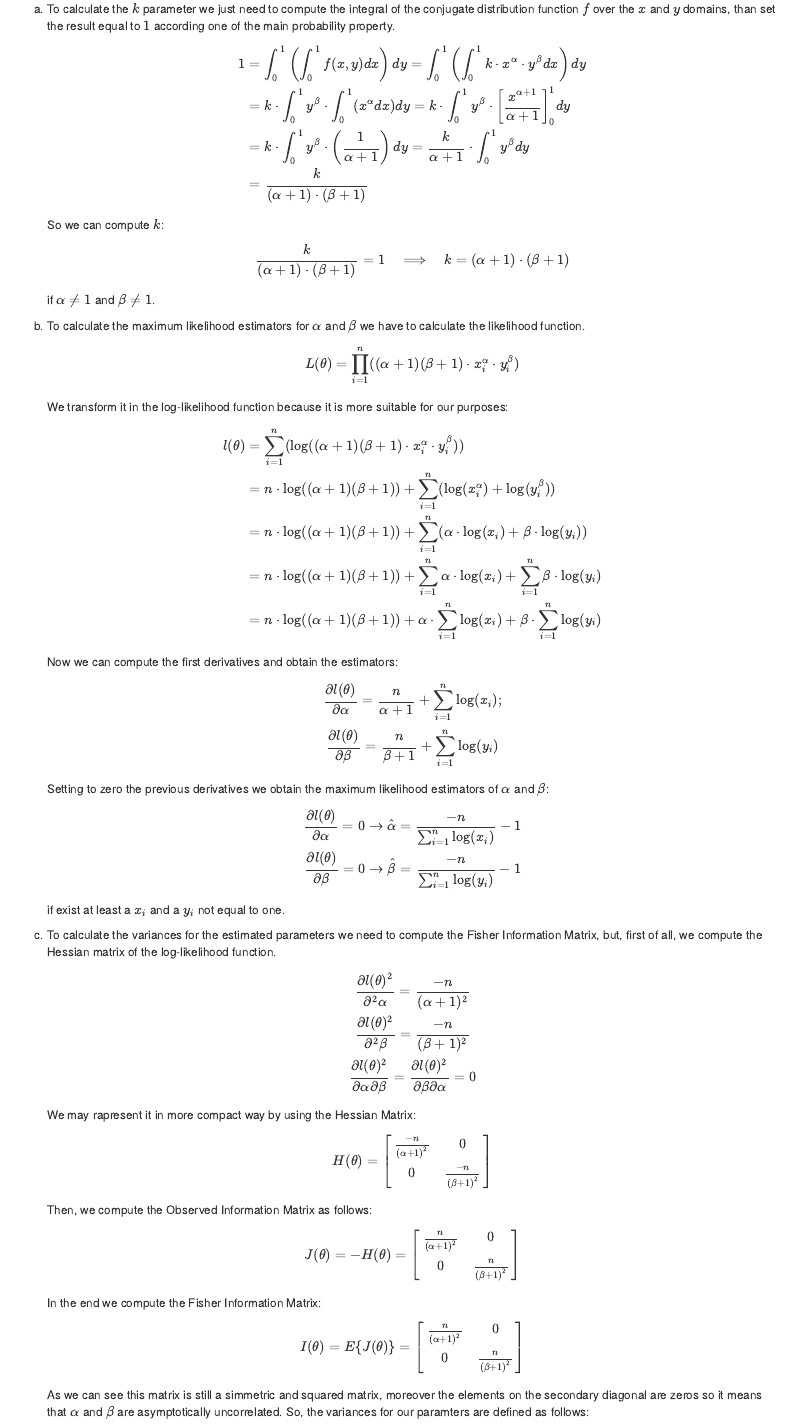
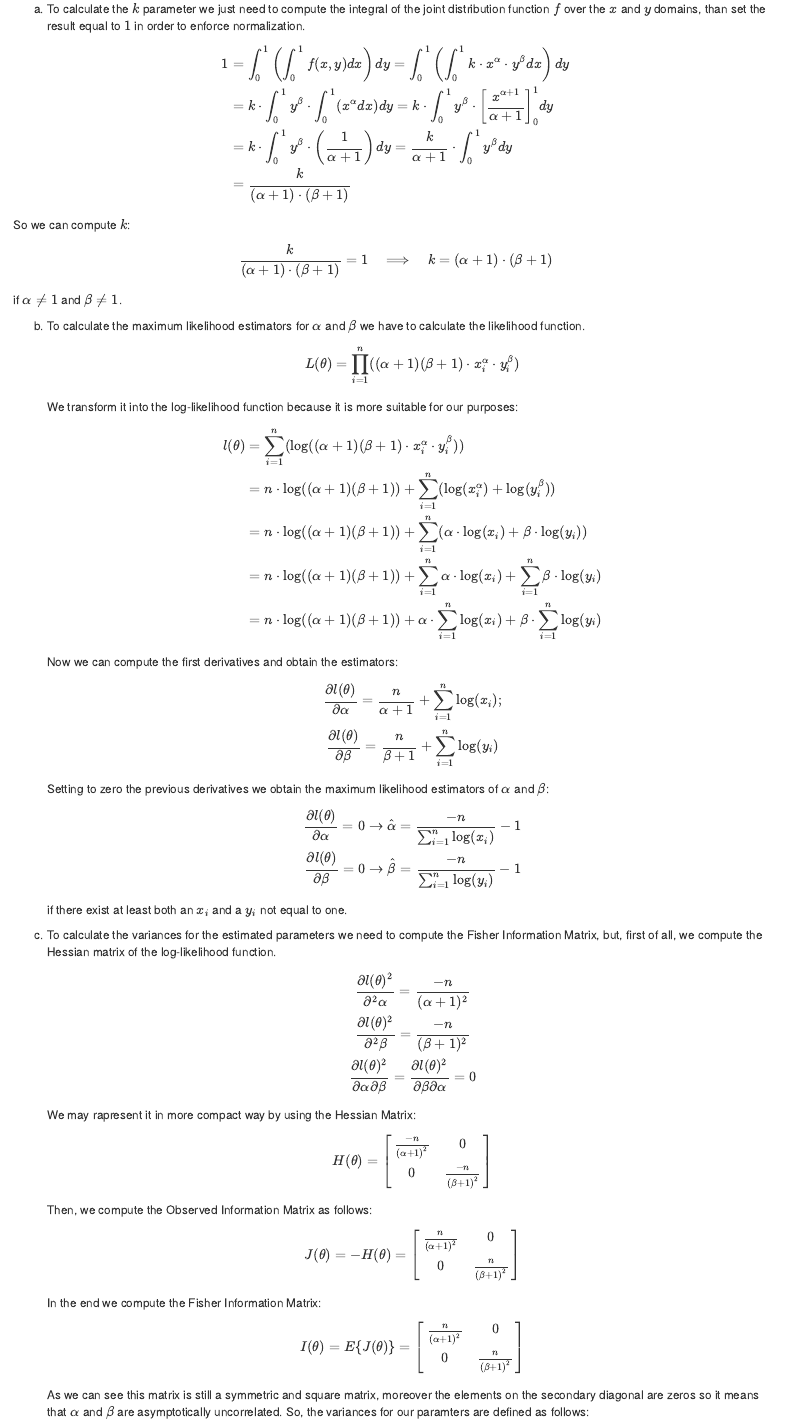
Before and after one commit to emaballarin/the-last-suppR, an R Markdown document (src/CS_04_03.Rmd): the page in a window 1100 px wide, from its top. The pictures show the output file src/CS_04_03.html that the author committed with the source, opened offline.

Commit message:
exercises corrected

```diff
--- a/src/CS_04_03.Rmd
+++ b/src/CS_04_03.Rmd
@@ -1,4 +1,5 @@
-a. To calculate the $k$ parameter we just need to compute the integral of the conjugate distribution function $f$ over the $x$ and $y$ domains, than set the result equal to $1$ according one of the main probability property.
+a. To calculate the $k$ parameter we just need to compute the integral of the joint distribution function $f$ over the $x$ and $y$ domains, than set the result equal to $1$ in order to enforce normalization.
+
 $$
 \begin{align*}
 1 &= \int_{0}^{1} \left (\int_{0}^{1} f(x, y) dx \right) dy
@@ -20,7 +21,7 @@ b. To calculate the maximum likelihood estimators for $\alpha$ and $\beta$ we ha
 $$
 L(\theta) = \prod_{i = 1}^{n} ((\alpha + 1)(\beta + 1) \cdot x_{i}^{\alpha} \cdot y_{i}^{\beta})
 $$
-We transform it in the log-likelihood function because it is more suitable for our purposes:
+We transform it into the log-likelihood function because it is more suitable for our purposes:
 $$
 \begin{align*}
 l(\theta) &= \sum_{i = 1}^{n} (\log((\alpha + 1)(\beta + 1) \cdot x_{i}^{\alpha} \cdot y_{i}^{\beta})) \\
@@ -40,7 +41,7 @@ $$
 \frac{\partial l(\theta)}{\partial \alpha} = 0 \rightarrow \hat{\alpha} = \frac{-n}{\sum_{i = 1}^{n} \log(x_{i})} - 1 \\
 \frac{\partial l(\theta)}{\partial \beta} = 0 \rightarrow \hat{\beta} = \frac{-n}{\sum_{i = 1}^{n} \log(y_{i})} - 1
 $$
-if exist at least a $x_{i}$ and a $y_{i}$ not equal to one.
+if there exist at least both an $x_{i}$ and a $y_{i}$ not equal to one.
 
 c. To calculate the variances for the estimated parameters we need to compute the Fisher Information Matrix, but, first of all, we compute the Hessian matrix of the log-likelihood function.
 $$
@@ -60,7 +61,7 @@ In the end we compute the Fisher Information Matrix:
 $$
 I(\theta) = E\{J(\theta)\} = \begin{bmatrix} \frac{n}{(\alpha + 1)^{2}} & 0 \\ 0 & \frac{n}{(\beta + 1)^{2}} \end{bmatrix}
 $$
-As we can see this matrix is still a simmetric and squared matrix, moreover the elements on the secondary diagonal are zeros so it means that $\alpha$ and $\beta$ are asymptotically uncorrelated. So, the variances for our paramters are defined as follows:
+As we can see this matrix is still a symmetric and square matrix, moreover the elements on the secondary diagonal are zeros so it means that $\alpha$ and $\beta$ are asymptotically uncorrelated. So, the variances for our paramters are defined as follows:
 $$
 Var(\hat{\theta}) = \frac{1}{I(\theta)} = \begin{bmatrix} \frac{n}{(\alpha + 1)^{2}} & 0 \\ 0 & \frac{n}{(\beta + 1)^{2}} \end{bmatrix}
 $$
```
Also changed, not shown: src/DAAG_04_05.Rmd (+3 -3 lines), src/CS_04_03.html, src/DAAG_04_05.html.
